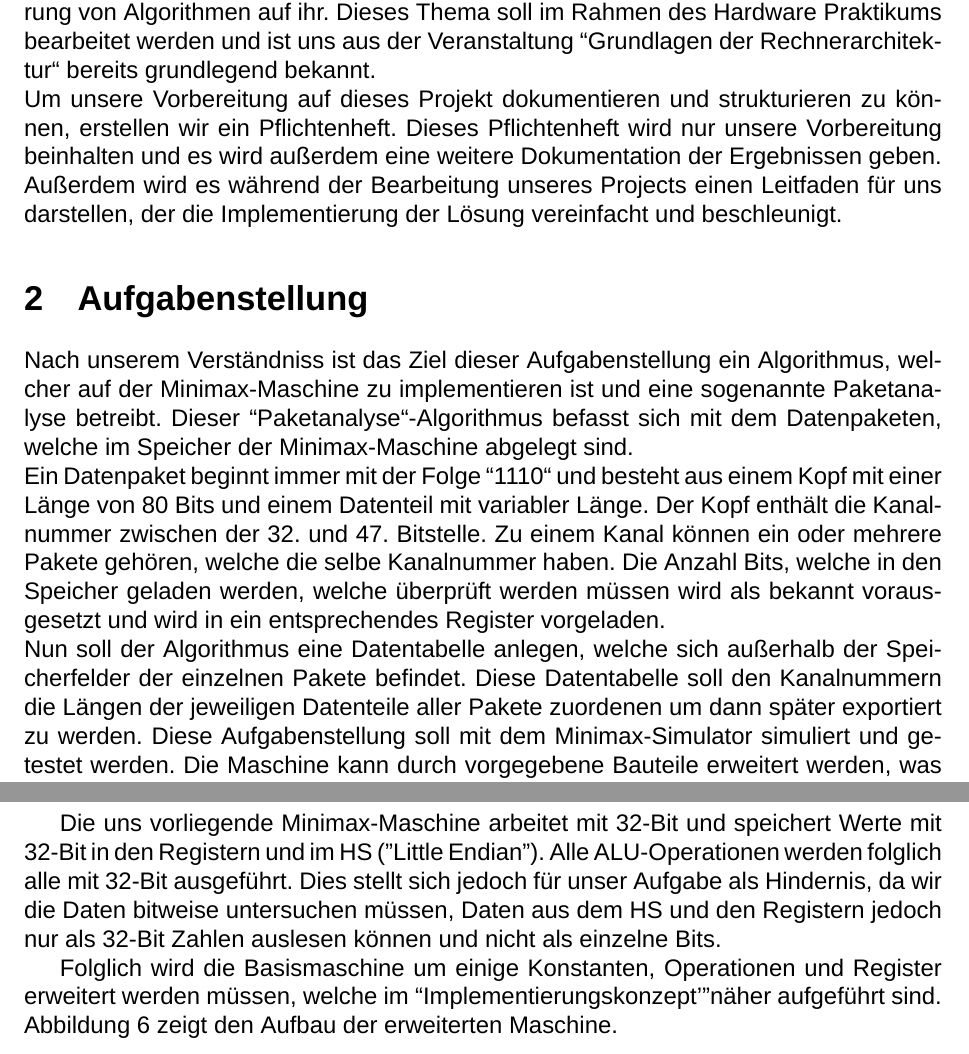
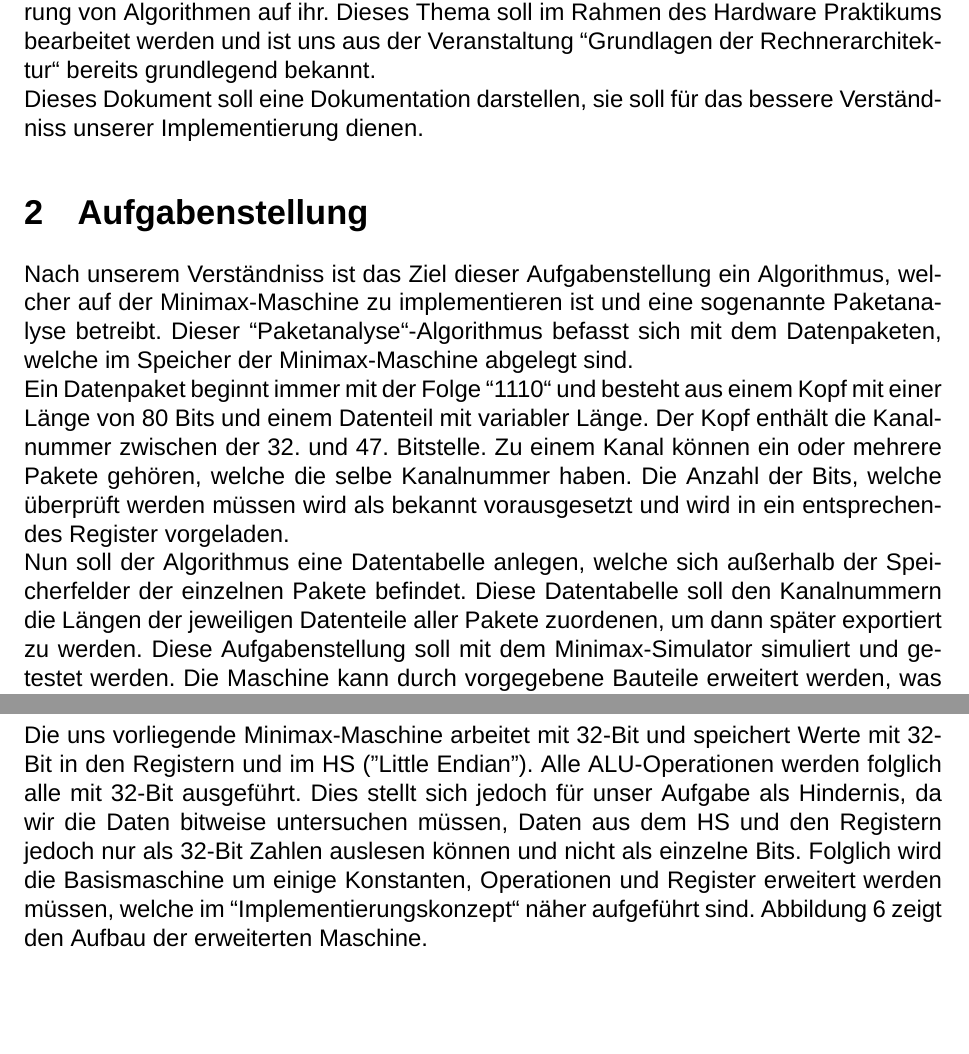
Before and after one commit to RobinThrift/MiniMax-Maschine, a LaTeX document (docs/dokumentation.tex): two parts of pages 3 and 5 of 24, joined at a grey line, cut so that both start at the same text, the shorter picture padded with empty space. Compiled offline with XeLaTeX; a missing font is replaced by an installed copy or a similar font.

Commit message:
Einleitung geändert und einige Formatierungsfehler behoben

```diff
--- a/docs/dokumentation.tex
+++ b/docs/dokumentation.tex
@@ -17,14 +17,14 @@
 \newpage
 
 \section{Einleitung}
-Unser gew{\"a}hltes Thema befasst sich mit der Minimax-Maschine und mit der Realisierung von Algorithmen auf ihr. Dieses Thema soll im Rahmen des Hardware Praktikums bearbeitet werden und ist uns aus der Veranstaltung "'Grundlagen der Rechnerarchitektur"' bereits grundlegend bekannt.\\ Um unsere Vorbereitung auf dieses Projekt dokumentieren und strukturieren zu k{\"o}nnen, erstellen wir ein Pflichtenheft. Dieses Pflichtenheft wird nur unsere Vorbereitung beinhalten und es wird au{\ss}erdem eine weitere Dokumentation der Ergebnissen geben. Außerdem wird es w{\"a}hrend der Bearbeitung unseres Projects einen Leitfaden für uns darstellen, der die Implementierung der L{\"o}sung vereinfacht und beschleunigt.
+Unser gew{\"a}hltes Thema befasst sich mit der Minimax-Maschine und mit der Realisierung von Algorithmen auf ihr. Dieses Thema soll im Rahmen des Hardware Praktikums bearbeitet werden und ist uns aus der Veranstaltung "'Grundlagen der Rechnerarchitektur"' bereits grundlegend bekannt.\\ Dieses Dokument soll eine Dokumentation darstellen, sie soll für das bessere Verst{\"a}ndniss unserer Implementierung dienen.
 
 
 \section{Aufgabenstellung}
 Nach unserem Verst{\"a}ndniss ist das Ziel dieser Aufgabenstellung ein Algorithmus, welcher auf der Minimax-Maschine zu implementieren ist und eine sogenannte Paketanalyse betreibt. Dieser "'Paketanalyse"'-Algorithmus befasst sich mit dem Datenpaketen, welche im Speicher der Minimax-Maschine abgelegt sind.\\ Ein Datenpaket beginnt immer mit der Folge "'1110"' und besteht aus einem
 Kopf mit einer L{\"a}nge von 80 Bits und einem Datenteil mit variabler L{\"a}nge. Der Kopf enth{\"a}lt die Kanalnummer zwischen der 32. und 47. Bitstelle. Zu einem Kanal k{\"o}nnen ein oder mehrere Pakete geh{\"o}ren, welche die selbe Kanalnummer haben.
-Die Anzahl Bits, welche in den Speicher geladen werden, welche überprüft werden müssen wird als bekannt vorausgesetzt und wird in ein entsprechendes Register vorgeladen.\\
-Nun soll der Algorithmus eine Datentabelle anlegen, welche sich au{\ss}erhalb der Speicherfelder der einzelnen Pakete befindet. Diese Datentabelle soll den Kanalnummern die L{\"a}ngen der jeweiligen Datenteile aller Pakete zuordenen um dann später exportiert zu werden. Diese Aufgabenstellung soll mit dem Minimax-Simulator simuliert und getestet werden. Die Maschine kann durch vorgegebene Bauteile erweitert werden, was sich aber auf die Bewertung auswirkt. Der Algorithmus wird in Form der sogenannten Steuertabelle implementiert und soll außerdem als Flussdiagramm abgegeben werden.
+Die Anzahl der Bits, welche überprüft werden müssen wird als bekannt vorausgesetzt und wird in ein entsprechendes Register vorgeladen.\\
+Nun soll der Algorithmus eine Datentabelle anlegen, welche sich au{\ss}erhalb der Speicherfelder der einzelnen Pakete befindet. Diese Datentabelle soll den Kanalnummern die L{\"a}ngen der jeweiligen Datenteile aller Pakete zuordenen, um dann später exportiert zu werden. Diese Aufgabenstellung soll mit dem Minimax-Simulator simuliert und getestet werden. Die Maschine kann durch vorgegebene Bauteile erweitert werden, was sich aber auf die Bewertung auswirkt. Der Algorithmus wird in Form der sogenannten Steuertabelle implementiert und soll außerdem als Flussdiagramm abgegeben werden.
 
 \newpage
 
```
Also changed, not shown: docs/dokumentation.tex (6 more changed lines).
